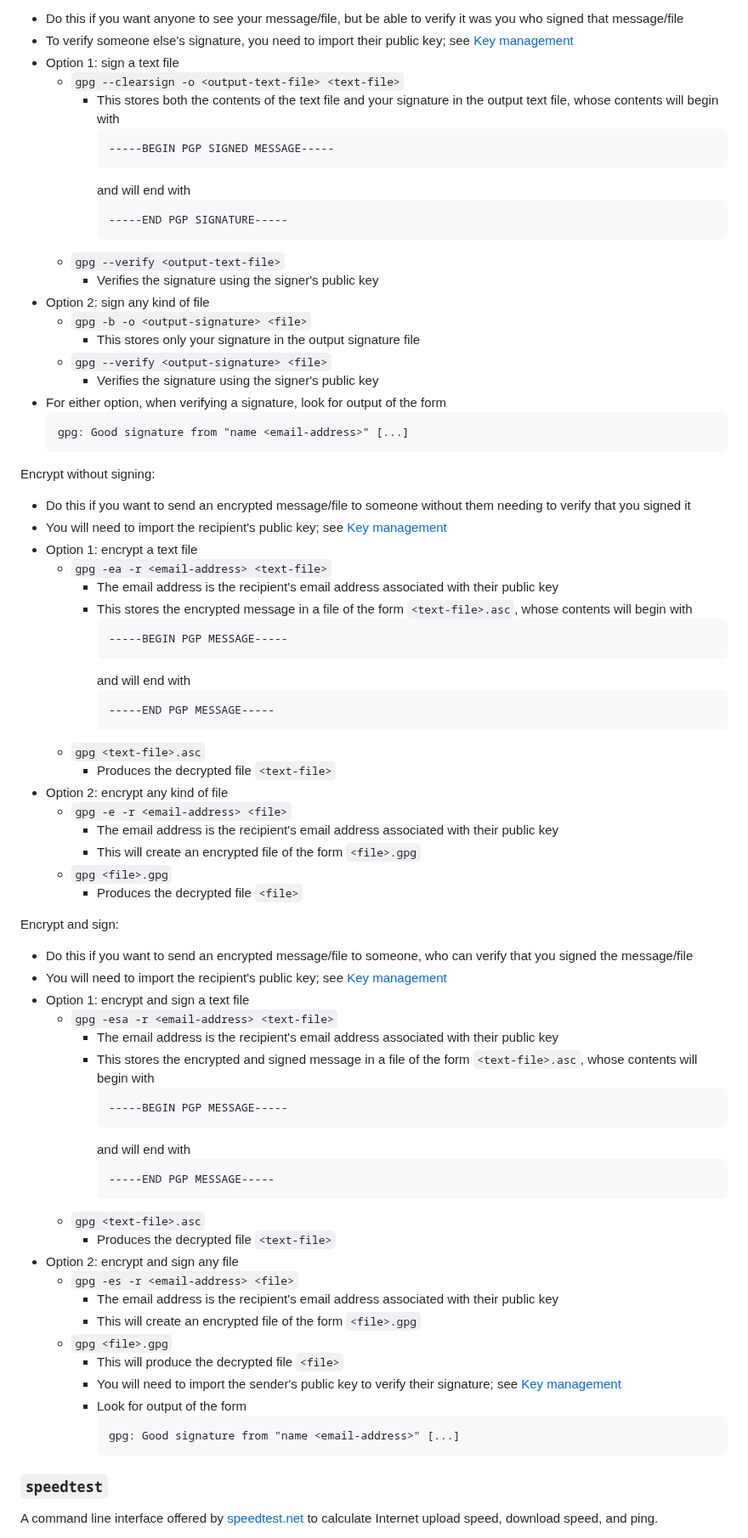
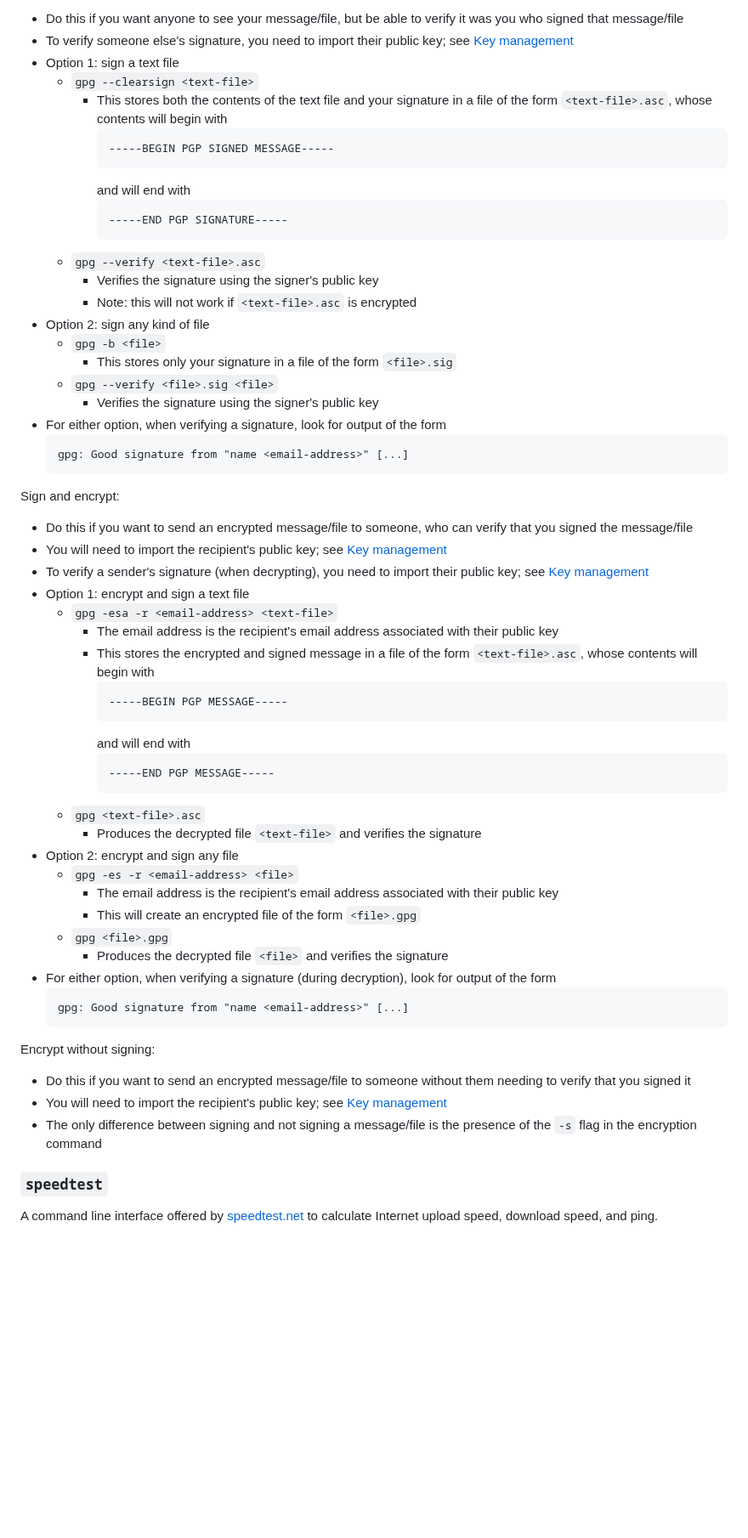
Before and after one commit to chrislattman/blogging-project, a Markdown page: docs/terminal-commands/README.md, the part around one of its changes. Shown at 85% size. GitHub-like rendering; blank space fills up the shorter version.

````diff
--- a/docs/terminal-commands/README.md
+++ b/docs/terminal-commands/README.md
@@ -1296,8 +1296,8 @@ Sign without encrypting:
 - Do this if you want anyone to see your message/file, but be able to verify it was you who signed that message/file
 - To verify someone else's signature, you need to import their public key; see [Key management](#key-management)
 - Option 1: sign a text file
-    - `gpg --clearsign -o <output-text-file> <text-file>`
-        - This stores both the contents of the text file and your signature in the output text file, whose contents will begin with
+    - `gpg --clearsign <text-file>`
+        - This stores both the contents of the text file and your signature in a file of the form `<text-file>.asc`, whose contents will begin with
             ```
             -----BEGIN PGP SIGNED MESSAGE-----
             ```
@@ -1305,46 +1305,24 @@ Sign without encrypting:
             ```
             -----END PGP SIGNATURE-----
             ```
-    - `gpg --verify <output-text-file>`
+    - `gpg --verify <text-file>.asc`
         - Verifies the signature using the signer's public key
+        - Note: this will not work if `<text-file>.asc` is encrypted
 - Option 2: sign any kind of file
-    - `gpg -b -o <output-signature> <file>`
-        - This stores only your signature in the output signature file
-    - `gpg --verify <output-signature> <file>`
+    - `gpg -b <file>`
+        - This stores only your signature in a file of the form `<file>.sig`
+    - `gpg --verify <file>.sig <file>`
         - Verifies the signature using the signer's public key
 - For either option, when verifying a signature, look for output of the form
     ```
     gpg: Good signature from "name <email-address>" [...]
     ```
 
-Encrypt without signing:
-
-- Do this if you want to send an encrypted message/file to someone without them needing to verify that you signed it
-- You will need to import the recipient's public key; see [Key management](#key-management)
-- Option 1: encrypt a text file
-    - `gpg -ea -r <email-address> <text-file>`
-        - The email address is the recipient's email address associated with their public key
-        - This stores the encrypted message in a file of the form `<text-file>.asc`, whose contents will begin with
-            ```
-            -----BEGIN PGP MESSAGE-----
-            ```
-            and will end with
-            ```
-            -----END PGP MESSAGE-----
-            ```
-    - `gpg <text-file>.asc`
-        - Produces the decrypted file `<text-file>`
-- Option 2: encrypt any kind of file
-    - `gpg -e -r <email-address> <file>`
-        - The email address is the recipient's email address associated with their public key
-        - This will create an encrypted file of the form `<file>.gpg`
-    - `gpg <file>.gpg`
-        - Produces the decrypted file `<file>`
-
-Encrypt and sign:
+Sign and encrypt:
 
 - Do this if you want to send an encrypted message/file to someone, who can verify that you signed the message/file
 - You will need to import the recipient's public key; see [Key management](#key-management)
+- To verify a sender's signature (when decrypting), you need to import their public key; see [Key management](#key-management)
 - Option 1: encrypt and sign a text file
     - `gpg -esa -r <email-address> <text-file>`
         - The email address is the recipient's email address associated with their public key
@@ -1357,18 +1335,23 @@ Encrypt and sign:
             -----END PGP MESSAGE-----
             ```
     - `gpg <text-file>.asc`
-        - Produces the decrypted file `<text-file>`
+        - Produces the decrypted file `<text-file>` and verifies the signature
 - Option 2: encrypt and sign any file
     - `gpg -es -r <email-address> <file>`
         - The email address is the recipient's email address associated with their public key
         - This will create an encrypted file of the form `<file>.gpg`
     - `gpg <file>.gpg`
-        - This will produce the decrypted file `<file>`
-        - You will need to import the sender's public key to verify their signature; see [Key management](#key-management)
-        - Look for output of the form
-            ```
-            gpg: Good signature from "name <email-address>" [...]
-            ```
+        - Produces the decrypted file `<file>` and verifies the signature
+- For either option, when verifying a signature (during decryption), look for output of the form
+    ```
+    gpg: Good signature from "name <email-address>" [...]
+    ```
+
+Encrypt without signing:
+
+- Do this if you want to send an encrypted message/file to someone without them needing to verify that you signed it
+- You will need to import the recipient's public key; see [Key management](#key-management)
+- The only difference between signing and not signing a message/file is the presence of the `-s` flag in the encryption command
 
 ### `speedtest`
 
````
Also changed, not shown: other parts of docs/terminal-commands/README.md (+2 -2 lines).
